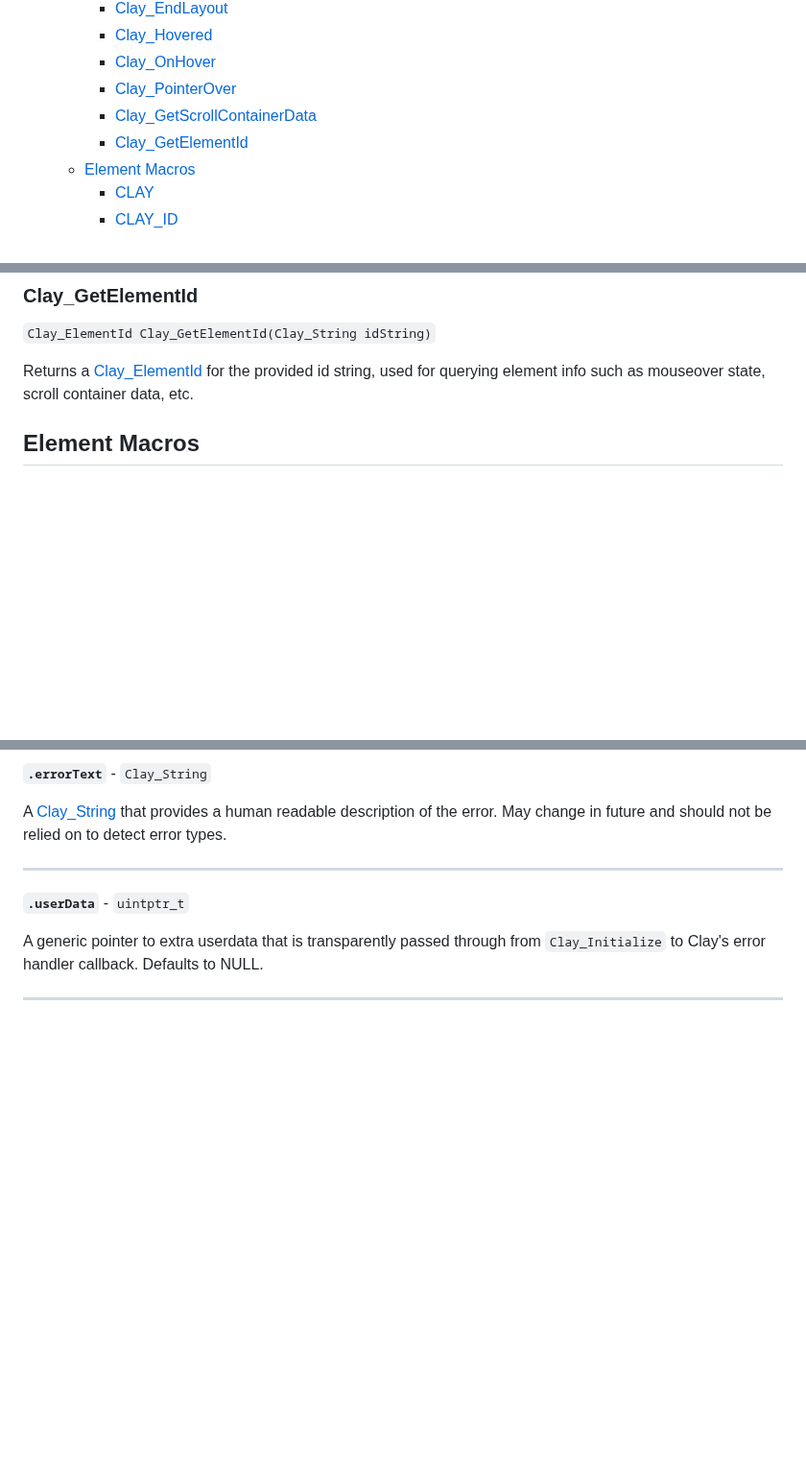
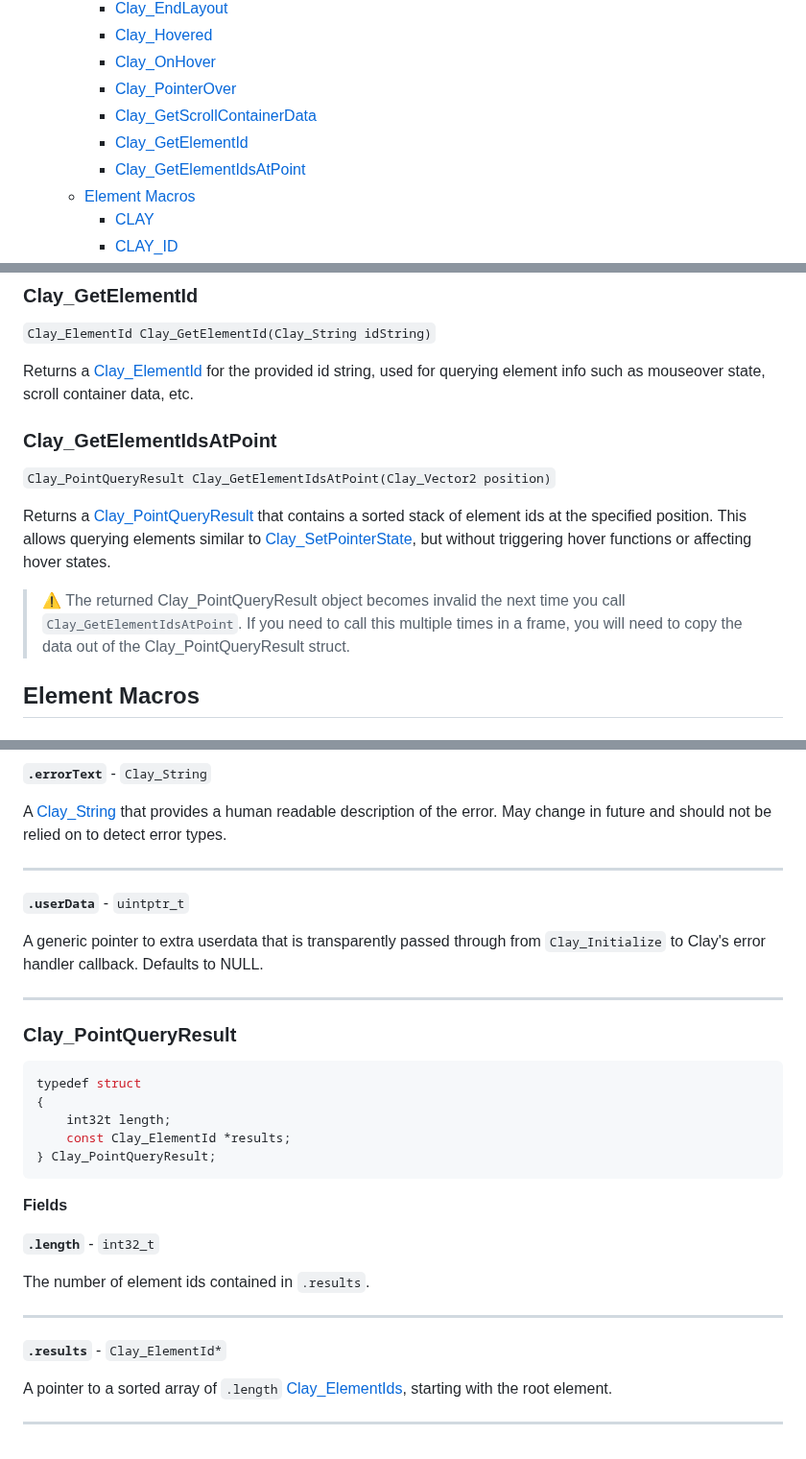
Before and after one commit to nicbarker/clay, a Markdown page: README.md, 3 parts joined by grey strips. Shown at 96% size. Rendered like a GitHub page; blank space fills up the shorter version.

Commit message:
Add some docs

````diff
--- a/README.md
+++ b/README.md
@@ -177,6 +177,7 @@ For help starting out or to discuss clay, considering joining [the discord serve
     - [Clay_PointerOver](#clay_pointerover)
     - [Clay_GetScrollContainerData](#clay_getscrollcontainerdata)
     - [Clay_GetElementId](#clay_getelementid)
+    - [Clay_GetElementIdsAtPoint](#clay_getelementidsatpoint)
   - [Element Macros](#element-macros)
     - [CLAY](#clay-1)
     - [CLAY_ID](#clay_id)
@@ -727,6 +729,14 @@ Returns [Clay_ScrollContainerData](#clay_scrollcontainerdata) for the scroll con
 `Clay_ElementId Clay_GetElementId(Clay_String idString)`
 
 Returns a [Clay_ElementId](#clay_elementid) for the provided id string, used for querying element info such as mouseover state, scroll container data, etc.
+
+### Clay_GetElementIdsAtPoint
+
+`Clay_PointQueryResult Clay_GetElementIdsAtPoint(Clay_Vector2 position)`
+
+Returns a [Clay_PointQueryResult](#clay_pointqueryresult) that contains a sorted stack of element ids at the specified position. This allows querying elements similar to [Clay_SetPointerState](#clay_setpointerstate), but without triggering hover functions or affecting hover states.
+
+> ⚠️ The returned Clay_PointQueryResult object becomes invalid the next time you call `Clay_GetElementIdsAtPoint`. If you need to call this multiple times in a frame, you will need to copy the data out of the Clay_PointQueryResult struct.
 
 ## Element Macros
 
@@ -2129,3 +2139,27 @@ A [Clay_String](#clay_string) that provides a human readable description of the
 A generic pointer to extra userdata that is transparently passed through from `Clay_Initialize` to Clay's error handler callback. Defaults to NULL.
 
 ---
+
+### Clay_PointQueryResult
+
+```C
+typedef struct
+{
+    int32t length;
+    const Clay_ElementId *results;
+} Clay_PointQueryResult;
+```
+
+**Fields**
+
+**`.length`** - `int32_t`
+
+The number of element ids contained in `.results`.
+
+---
+
+**`.results`** - `Clay_ElementId*`
+
+A pointer to a sorted array of `.length` [Clay_ElementIds](#clay_elementid), starting with the root element.
+
+---
````
Also changed, not shown: other parts of README.md (+1 -0 lines).
